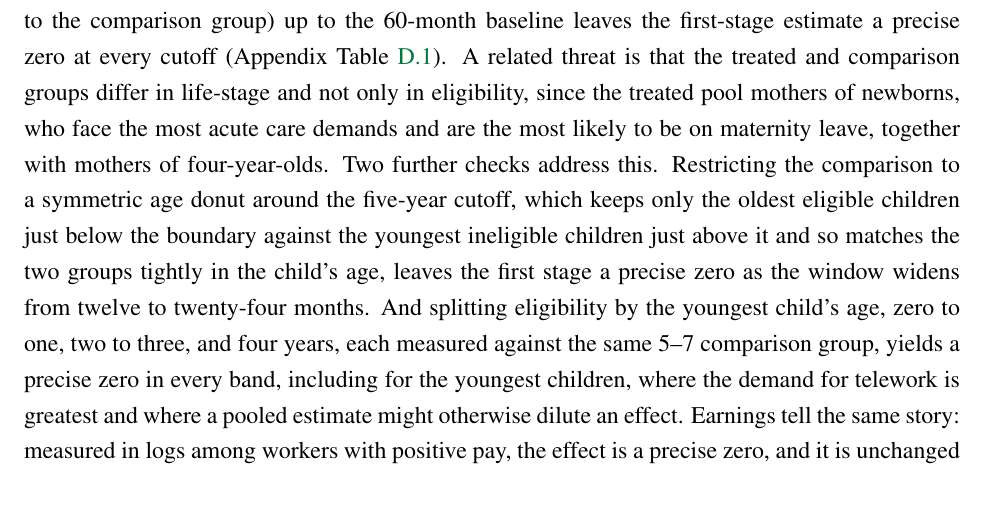
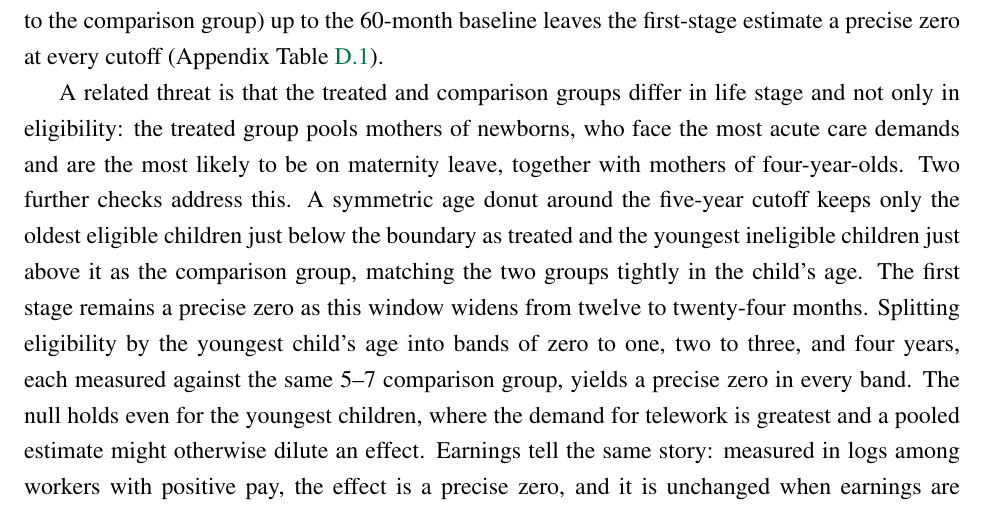
Before and after one commit to FredieDidier/HomeOfficePNAD, a LaTeX paper (latex/paper.tex): part of page 19 of 40, cut so that both start at the same text. Compiled offline with pdfLaTeX.

Commit message:
Writing flow adjustment

```diff
--- a/latex/paper.tex
+++ b/latex/paper.tex
@@ -180,7 +180,9 @@ This is exactly what testing many subgroups invites: under the null, the more cu
 
 Appendix Table~\ref{tab:robustness} collects robustness checks on the first stage. The null is unchanged when the post-period starts one quarter earlier, when the treatment definition excludes grandchildren, stepchildren, or both, when the pandemic years are dropped so that a clean 2018--2019 pre-period is compared with the post-reform quarters, and when state-by-year-quarter fixed effects absorb region-specific shocks. It is also unchanged under two-way clustering, which allows for correlation not only within a household but also across neighboring households in the same primary sampling unit, the census enumeration area that the survey draws within each geographic stratum.
 
-Restricting the sample to women in a telework-eligible occupation at baseline (defined as in Table~\ref{tab:mech_moderation}, so the restriction is not itself a post-treatment control) again yields no effect, though the confidence interval is wide given the smaller subsample. A control-window robustness (Appendix Figure~\ref{fig:window}) widens the comparison group from a youngest child aged exactly 5 up to 5--12 and finds the estimate stable throughout, so the upper bound of the comparison group does not drive the result. The null is likewise insensitive to how sharply the statutory four-year boundary is drawn: reconstructing each child's age in months from the birth date and sliding the eligibility ceiling from 48 months (a strict ``until the fourth birthday'' reading, which reassigns the oldest treated children to the comparison group) up to the 60-month baseline leaves the first-stage estimate a precise zero at every cutoff (Appendix Table~\ref{tab:robustness}). A related threat is that the treated and comparison groups differ in life-stage and not only in eligibility, since the treated pool mothers of newborns, who face the most acute care demands and are the most likely to be on maternity leave, together with mothers of four-year-olds. Two further checks address this. Restricting the comparison to a symmetric age donut around the five-year cutoff, which keeps only the oldest eligible children just below the boundary against the youngest ineligible children just above it and so matches the two groups tightly in the child's age, leaves the first stage a precise zero as the window widens from twelve to twenty-four months. And splitting eligibility by the youngest child's age, zero to one, two to three, and four years, each measured against the same 5--7 comparison group, yields a precise zero in every band, including for the youngest children, where the demand for telework is greatest and where a pooled estimate might otherwise dilute an effect. Earnings tell the same story: measured in logs among workers with positive pay, the effect is a precise zero, and it is unchanged when earnings are winsorized at the 99th percentile.
+Restricting the sample to women in a telework-eligible occupation at baseline (defined as in Table~\ref{tab:mech_moderation}, so the restriction is not itself a post-treatment control) again yields no effect, though the confidence interval is wide given the smaller subsample. A control-window robustness (Appendix Figure~\ref{fig:window}) widens the comparison group from a youngest child aged exactly 5 up to 5--12 and finds the estimate stable throughout, so the upper bound of the comparison group does not drive the result. The null is likewise insensitive to how sharply the statutory four-year boundary is drawn: reconstructing each child's age in months from the birth date and sliding the eligibility ceiling from 48 months (a strict ``until the fourth birthday'' reading, which reassigns the oldest treated children to the comparison group) up to the 60-month baseline leaves the first-stage estimate a precise zero at every cutoff (Appendix Table~\ref{tab:robustness}).
+
+A related threat is that the treated and comparison groups differ in life stage and not only in eligibility: the treated group pools mothers of newborns, who face the most acute care demands and are the most likely to be on maternity leave, together with mothers of four-year-olds. Two further checks address this. A symmetric age donut around the five-year cutoff keeps only the oldest eligible children just below the boundary as treated and the youngest ineligible children just above it as the comparison group, matching the two groups tightly in the child's age. The first stage remains a precise zero as this window widens from twelve to twenty-four months. Splitting eligibility by the youngest child's age into bands of zero to one, two to three, and four years, each measured against the same 5--7 comparison group, yields a precise zero in every band. The null holds even for the youngest children, where the demand for telework is greatest and a pooled estimate might otherwise dilute an effect. Earnings tell the same story: measured in logs among workers with positive pay, the effect is a precise zero, and it is unchanged when earnings are winsorized at the 99th percentile.
 
 \subsection{A triple difference}\label{sec:triple}
 
```
